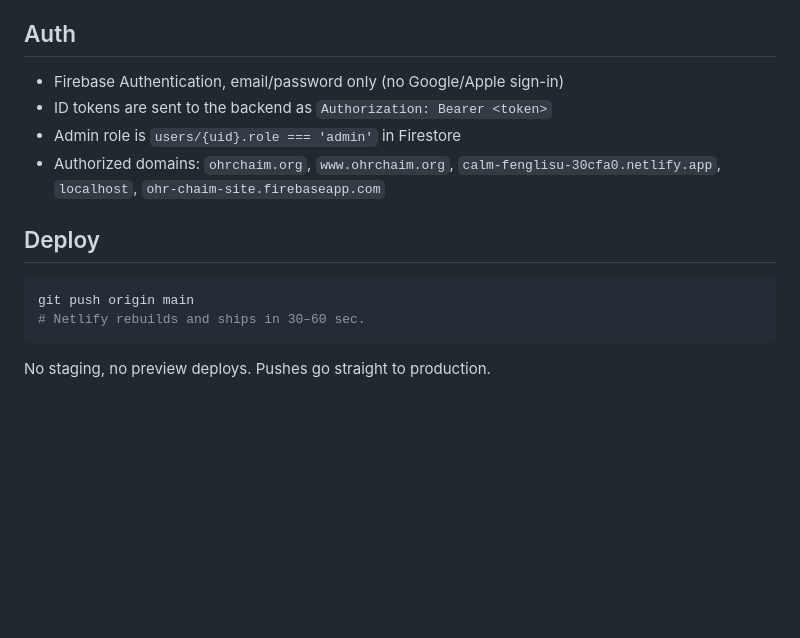
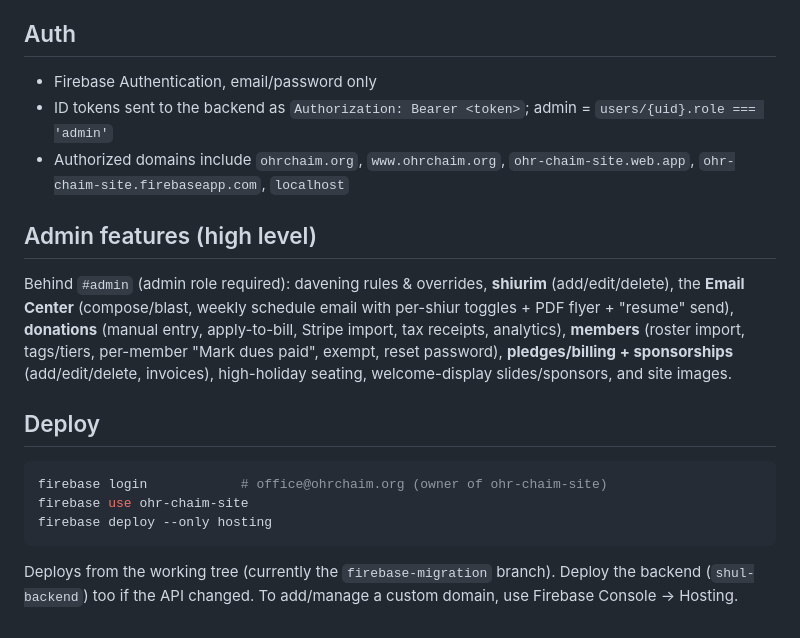
Before and after one commit to OhrchaimOFFICE/shul-frontend, a Markdown page: README.md, the part around one of its changes. Drawn GitHub-style; blank space fills up the shorter version.

````diff
--- a/README.md
+++ b/README.md
@@ -53,16 +53,20 @@ The Stripe **secret** key and the webhook secret only ever live in Render env va
 
 ## Auth
 
-- Firebase Authentication, email/password only (no Google/Apple sign-in)
-- ID tokens are sent to the backend as `Authorization: Bearer <token>`
-- Admin role is `users/{uid}.role === 'admin'` in Firestore
-- Authorized domains: `ohrchaim.org`, `www.ohrchaim.org`, `calm-fenglisu-30cfa0.netlify.app`, `localhost`, `ohr-chaim-site.firebaseapp.com`
+- Firebase Authentication, email/password only
+- ID tokens sent to the backend as `Authorization: Bearer <token>`; admin = `users/{uid}.role === 'admin'`
+- Authorized domains include `ohrchaim.org`, `www.ohrchaim.org`, `ohr-chaim-site.web.app`, `ohr-chaim-site.firebaseapp.com`, `localhost`
+
+## Admin features (high level)
+
+Behind `#admin` (admin role required): davening rules & overrides, **shiurim** (add/edit/delete), the **Email Center** (compose/blast, weekly schedule email with per-shiur toggles + PDF flyer + "resume" send), **donations** (manual entry, apply-to-bill, Stripe import, tax receipts, analytics), **members** (roster import, tags/tiers, per-member "Mark dues paid", exempt, reset password), **pledges/billing + sponsorships** (add/edit/delete, invoices), high-holiday seating, welcome-display slides/sponsors, and site images.
 
 ## Deploy
 
 ```bash
-git push origin main
-# Netlify rebuilds and ships in 30–60 sec.
+firebase login            # office@ohrchaim.org (owner of ohr-chaim-site)
+firebase use ohr-chaim-site
+firebase deploy --only hosting
 ```
 
-No staging, no preview deploys. Pushes go straight to production.
+Deploys from the working tree (currently the `firebase-migration` branch). Deploy the backend (`shul-backend`) too if the API changed. To add/manage a custom domain, use Firebase Console → Hosting.
````
Also changed, not shown: other parts of README.md (+29 -29 lines).
